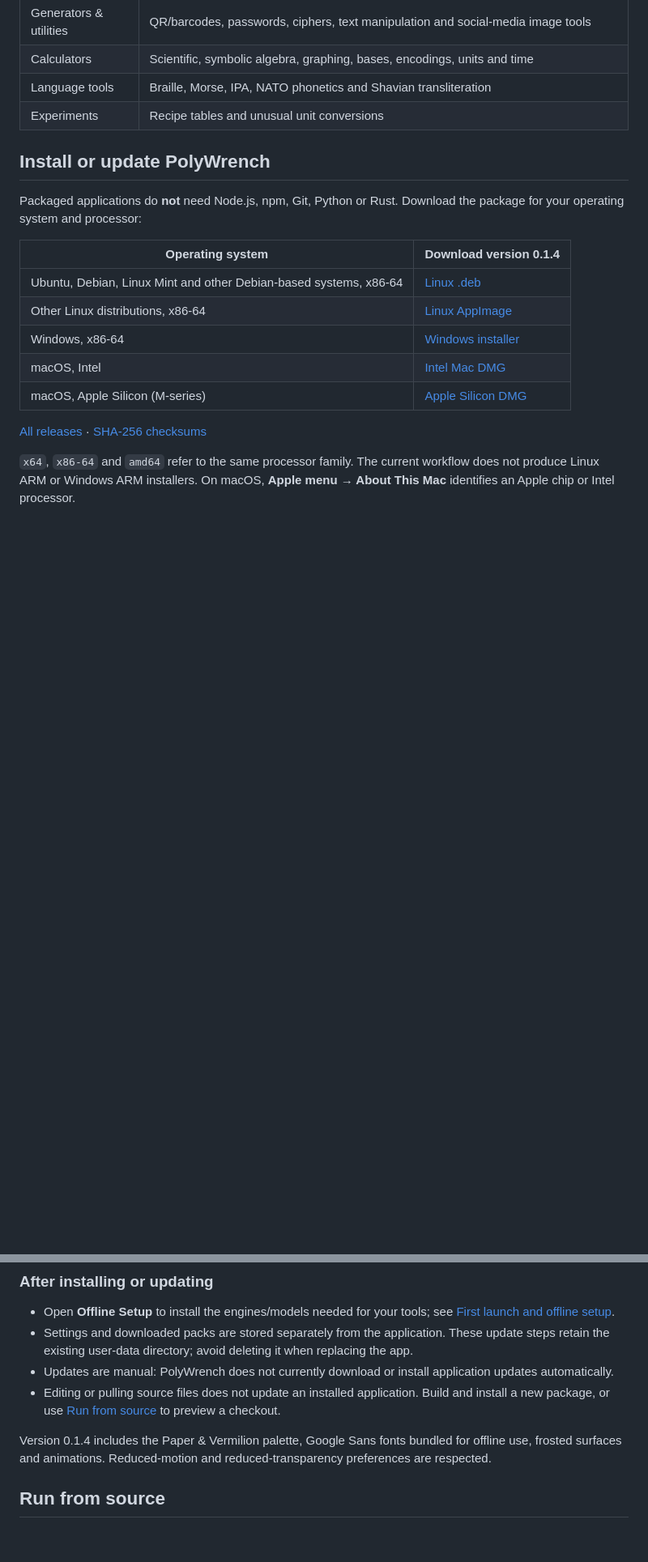
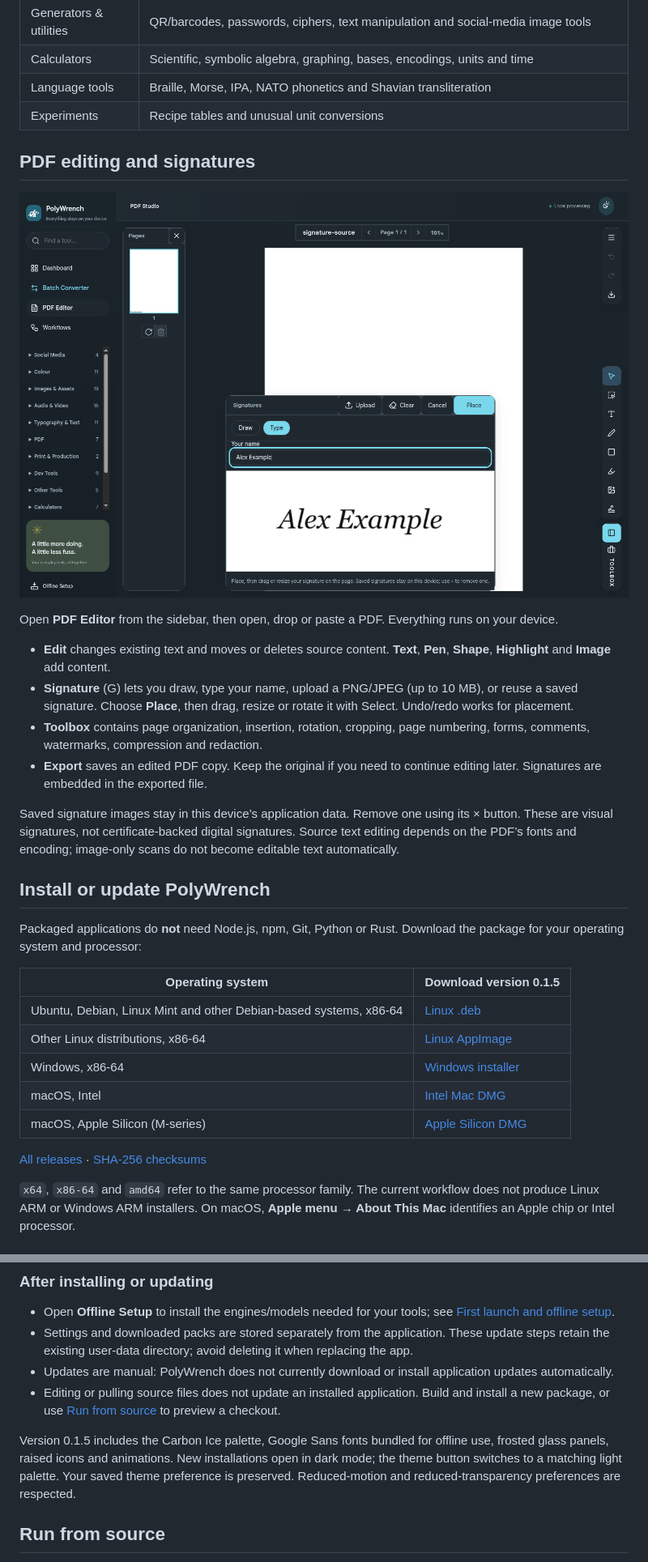
Before and after one commit to aatish1321/PolyWrench, a Markdown page: README.md, 2 parts joined by grey strips. Shown at 81% size. Drawn GitHub-style; pictures changed too: docs/pdf-editor.png (added); blank space fills up the shorter version.

```diff
--- a/README.md
+++ b/README.md
@@ -41,9 +41,22 @@ PolyWrench combines Delphi’s open-source toolkit with a new desktop interface
 | Language tools | Braille, Morse, IPA, NATO phonetics and Shavian transliteration |
 | Experiments | Recipe tables and unusual unit conversions |
 
+## PDF editing and signatures
+
+![PolyWrench PDF editor and typed signature panel](docs/pdf-editor.png)
+
+Open **PDF Editor** from the sidebar, then open, drop or paste a PDF. Everything runs on your device.
+
+- **Edit** changes existing text and moves or deletes source content. **Text**, **Pen**, **Shape**, **Highlight** and **Image** add content.
+- **Signature** (G) lets you draw, type your name, upload a PNG/JPEG (up to 10 MB), or reuse a saved signature. Choose **Place**, then drag, resize or rotate it with Select. Undo/redo works for placement.
+- **Toolbox** contains page organization, insertion, rotation, cropping, page numbering, forms, comments, watermarks, compression and redaction.
+- **Export** saves an edited PDF copy. Keep the original if you need to continue editing later. Signatures are embedded in the exported file.
+
+Saved signature images stay in this device’s application data. Remove one using its × button. These are visual signatures, not certificate-backed digital signatures. Source text editing depends on the PDF’s fonts and encoding; image-only scans do not become editable text automatically.
+
 ## Install or update PolyWrench
 
 Packaged applications do **not** need Node.js, npm, Git, Python or Rust. Download the package for your operating system and processor:
 
-| Operating system | Download version 0.1.4 |
+| Operating system | Download version 0.1.5 |
 | --- | --- |
@@ -127,7 +140,7 @@ Development builds are not signed/notarized. If macOS blocks an unverified devel
 - Updates are manual: PolyWrench does not currently download or install application updates automatically.
 - Editing or pulling source files does not update an installed application. Build and install a new package, or use [Run from source](#run-from-source) to preview a checkout.
 
-Version 0.1.4 includes the Paper & Vermilion palette, Google Sans fonts bundled for offline use, frosted surfaces and animations. Reduced-motion and reduced-transparency preferences are respected.
+Version 0.1.5 includes the Carbon Ice palette, Google Sans fonts bundled for offline use, frosted glass panels, raised icons and animations. New installations open in dark mode; the theme button switches to a matching light palette. Your saved theme preference is preserved. Reduced-motion and reduced-transparency preferences are respected.
 
 ## Run from source
 
```
Also changed, not shown: other parts of README.md (+15 -15 lines), docs/VALIDATION.md (+8 -0 lines), docs/image-converter.png, docs/workspace.png, 15 other files.
